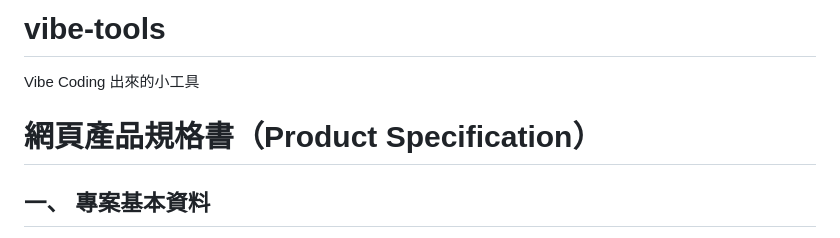
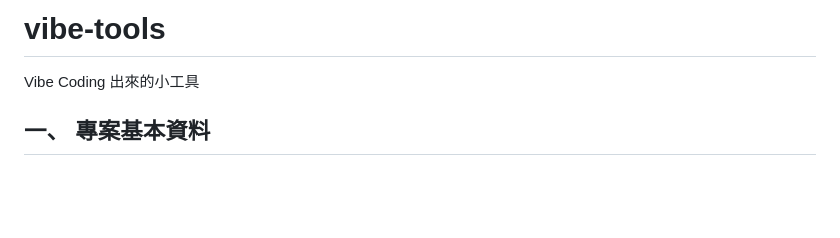
Before and after one commit to James1109/vibe-tools, a Markdown page: README.md, the part around the change. Drawn GitHub-style; blank space fills up the shorter version.

```diff
--- a/README.md
+++ b/README.md
@@ -1,6 +1,5 @@
 # vibe-tools
 Vibe Coding 出來的小工具
-# 網頁產品規格書（Product Specification）
 
 ## 一、 專案基本資料
 * **專案名稱**：台灣氣象生活儀表板 (Taiwan Weather Life Dashboard)
```
